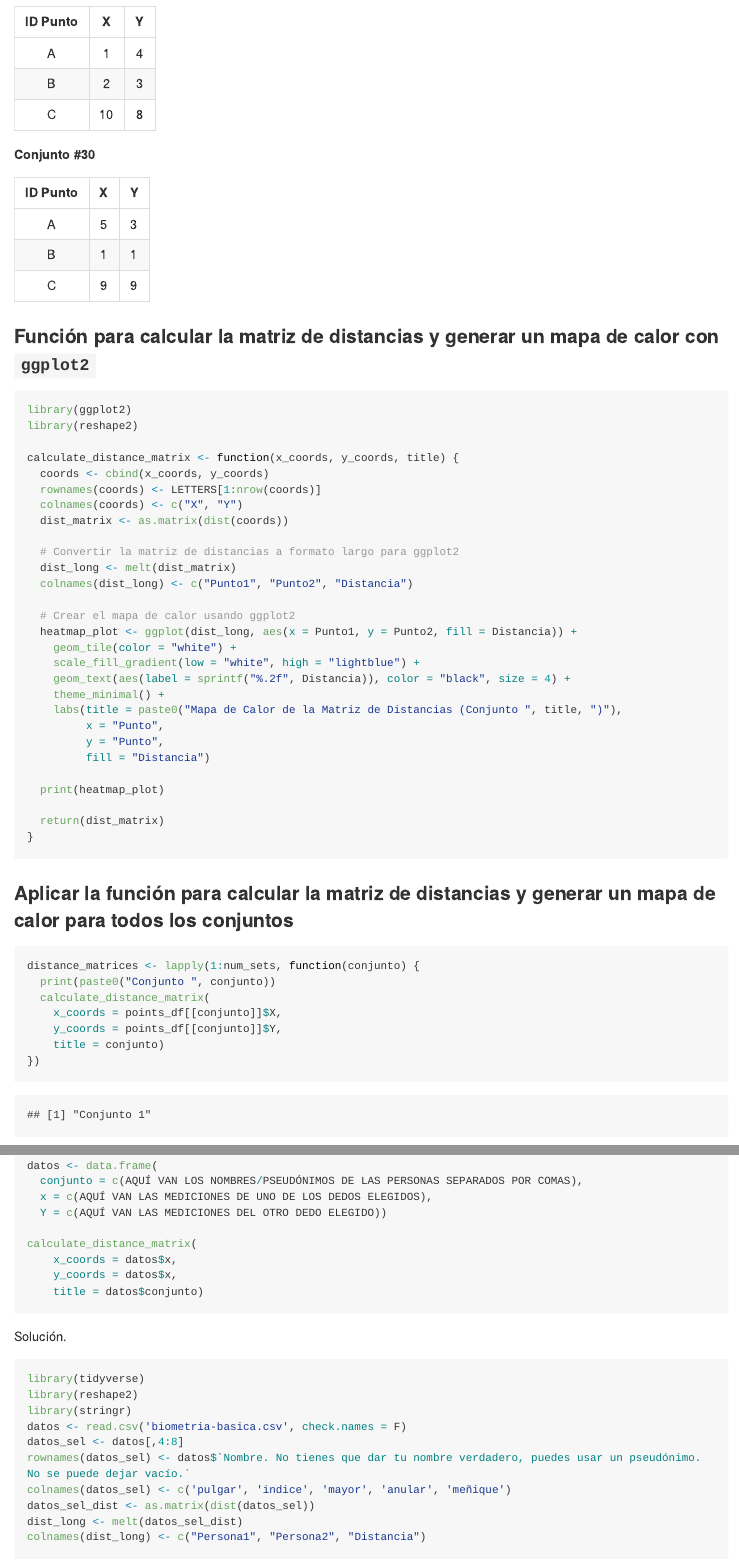
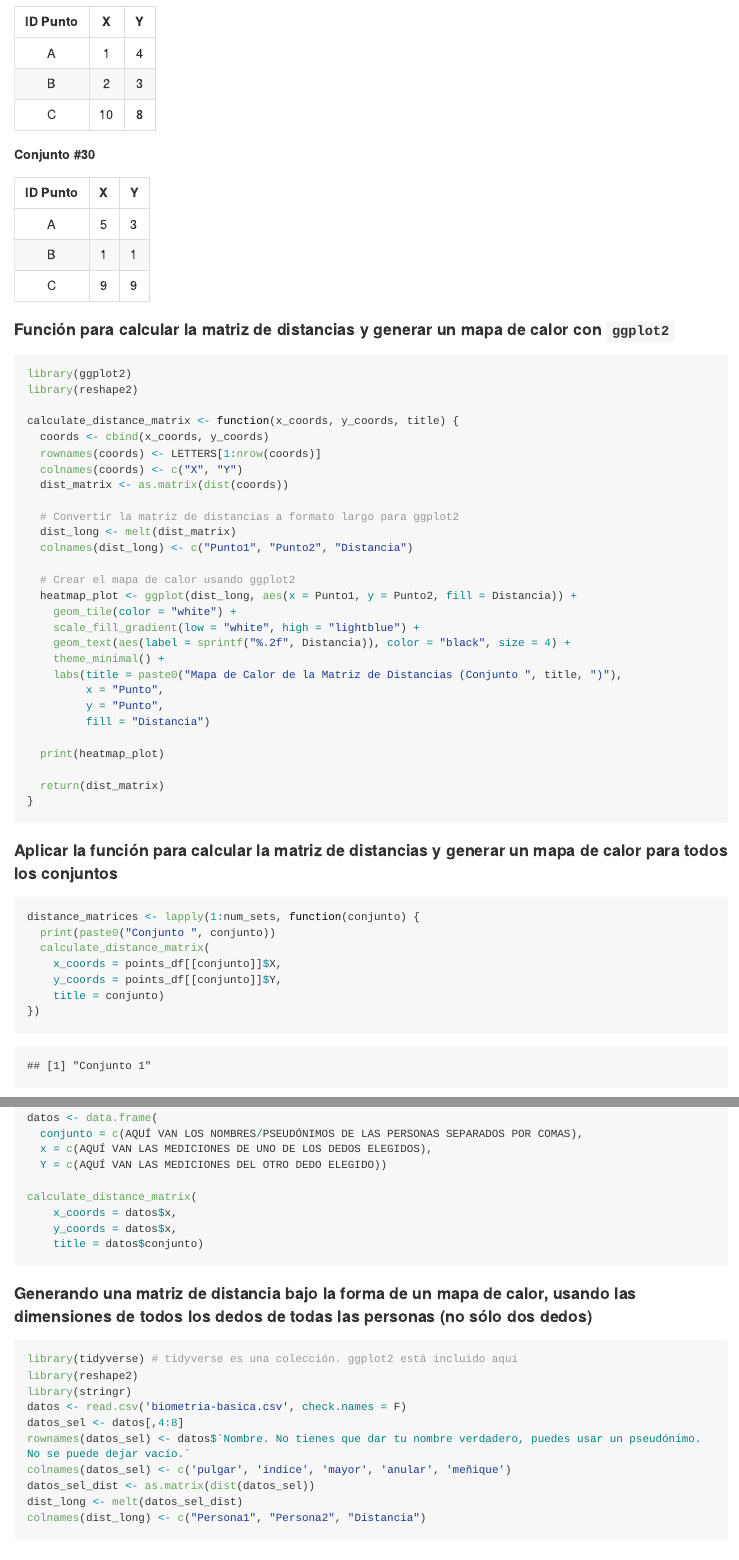
Before and after one commit to biogeografia-master/matriz-de-distancias, an R Markdown document (README.Rmd): the page in a window 1100 px wide, from 9850 px down, and a second part further down, joined at a grey line. The pictures show the output file README.md that the author committed with the source, drawn offline in the style of GitHub; long lines of code are wrapped.

Commit message:
UPDATE subtitle for heatmap demo

````diff
--- a/README.Rmd
+++ b/README.Rmd
@@ -170,7 +170,7 @@ for (table in points_list) {
 }
 ```
 
-### Función para calcular la matriz de distancias y generar un mapa de calor con `ggplot2`
+#### Función para calcular la matriz de distancias y generar un mapa de calor con `ggplot2`
 
 ```{r, eval=T}
 library(ggplot2)
@@ -203,7 +203,7 @@ calculate_distance_matrix <- function(x_coords, y_coords, title) {
 }
 ```
 
-### Aplicar la función para calcular la matriz de distancias y generar un mapa de calor para todos los conjuntos
+#### Aplicar la función para calcular la matriz de distancias y generar un mapa de calor para todos los conjuntos
 
 ```{r, eval=T, out.width='60%'}
 distance_matrices <- lapply(1:num_sets, function(conjunto) {
@@ -284,10 +284,10 @@ calculate_distance_matrix(
 knitr::knit_exit()
 ```
 
-Solución.
+#### Generando una matriz de distancia bajo la forma de un mapa de calor, usando las dimensiones de todos los dedos de todas las personas (no sólo dos dedos)
 
 ```{r}
-library(tidyverse)
+library(tidyverse) # tidyverse es una colección. ggplot2 está incluido aquí
 library(reshape2)
 library(stringr)
 datos <- read.csv('biometria-basica.csv', check.names = F)
````
Also changed, not shown: README.md, 1 other file.
